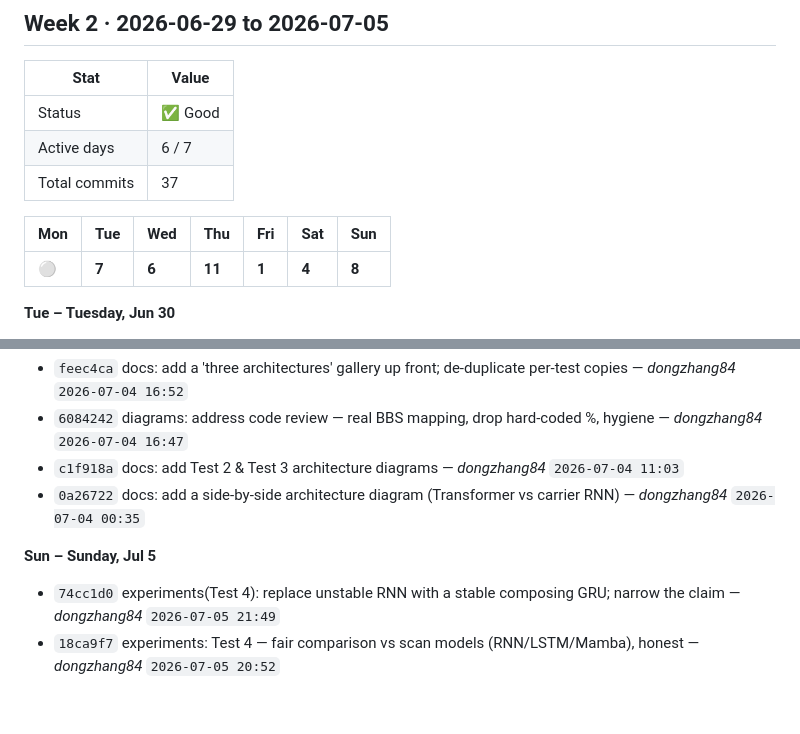
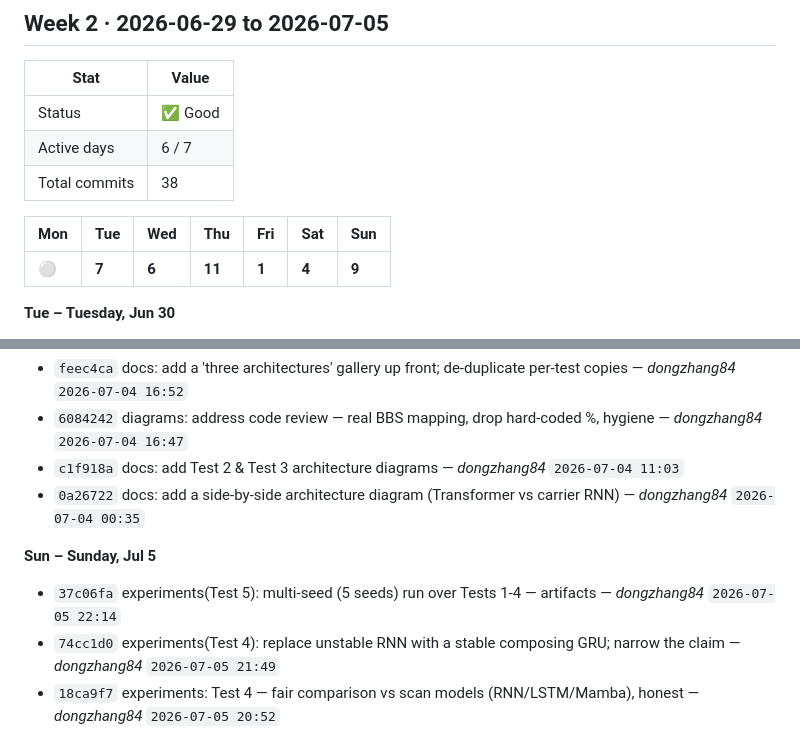
Before and after one commit to dongzhang84/physics-model-library, a Markdown page: SPRINT.md, 2 parts joined by grey strips. Rendered like a GitHub page; blank space fills up the shorter version.

Commit message:
chore: update SPRINT.md [skip ci]

```diff
--- a/SPRINT.md
+++ b/SPRINT.md
@@ -25,11 +25,11 @@
 |------|-------|
 | Status | ✅ Good |
 | Active days | 6 / 7 |
-| Total commits | 37 |
+| Total commits | 38 |
 
 | Mon | Tue | Wed | Thu | Fri | Sat | Sun |
 |---|---|---|---|---|---|---|
-| ⚪ | **7** | **6** | **11** | **1** | **4** | **8** |
+| ⚪ | **7** | **6** | **11** | **1** | **4** | **9** |
 
 **Tue – Tuesday, Jun 30**
 
@@ -77,6 +77,7 @@
 
 **Sun – Sunday, Jul 5**
 
+- `37c06fa` experiments(Test 5): multi-seed (5 seeds) run over Tests 1-4 — artifacts — _dongzhang84_ `2026-07-05 22:14`
 - `74cc1d0` experiments(Test 4): replace unstable RNN with a stable composing GRU; narrow the claim — _dongzhang84_ `2026-07-05 21:49`
 - `18ca9f7` experiments: Test 4 — fair comparison vs scan models (RNN/LSTM/Mamba), honest — _dongzhang84_ `2026-07-05 20:52`
 - `1a1162c` docs: write the Test 4-6 plan into the README (no code run) — _dongzhang84_ `2026-07-05 16:49`
```
Also changed, not shown: other parts of SPRINT.md (+1 -1 lines).
